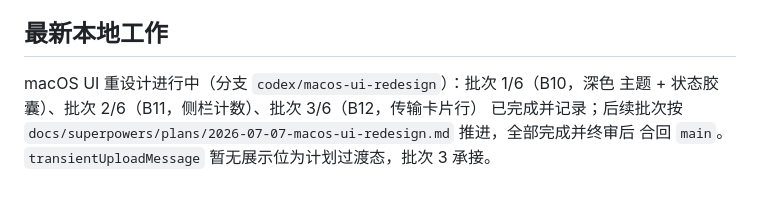
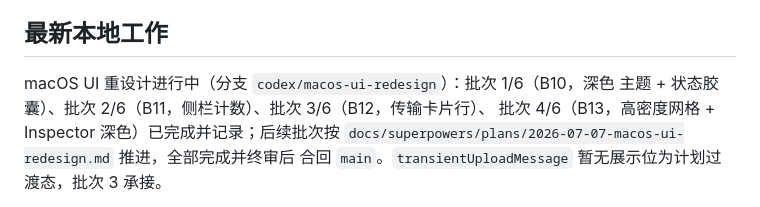
Before and after one commit to rensss/atoa_sync, a Markdown page: PROJECT_MEMORY/HANDOFF.md, the part around the change. Rendered like a GitHub page.

```diff
--- a/PROJECT_MEMORY/HANDOFF.md
+++ b/PROJECT_MEMORY/HANDOFF.md
@@ -30,8 +30,8 @@ swift test --package-path macos
 ## 最新本地工作
 
 macOS UI 重设计进行中（分支 `codex/macos-ui-redesign`）：批次 1/6（B10，深色
-主题 + 状态胶囊）、批次 2/6（B11，侧栏计数）、批次 3/6（B12，传输卡片行）
-已完成并记录；后续批次按
+主题 + 状态胶囊）、批次 2/6（B11，侧栏计数）、批次 3/6（B12，传输卡片行）、
+批次 4/6（B13，高密度网格 + Inspector 深色）已完成并记录；后续批次按
 `docs/superpowers/plans/2026-07-07-macos-ui-redesign.md` 推进，全部完成并终审后
 合回 `main`。`transientUploadMessage` 暂无展示位为计划过渡态，批次 3 承接。
 
```
Also changed, not shown: PROJECT_MEMORY/00_PROJECT_STATUS.md (+4 -0 lines), PROJECT_MEMORY/batches/2026-07-07-B13-macos-dense-grid-inspector.md (added, +38 -0 lines).
